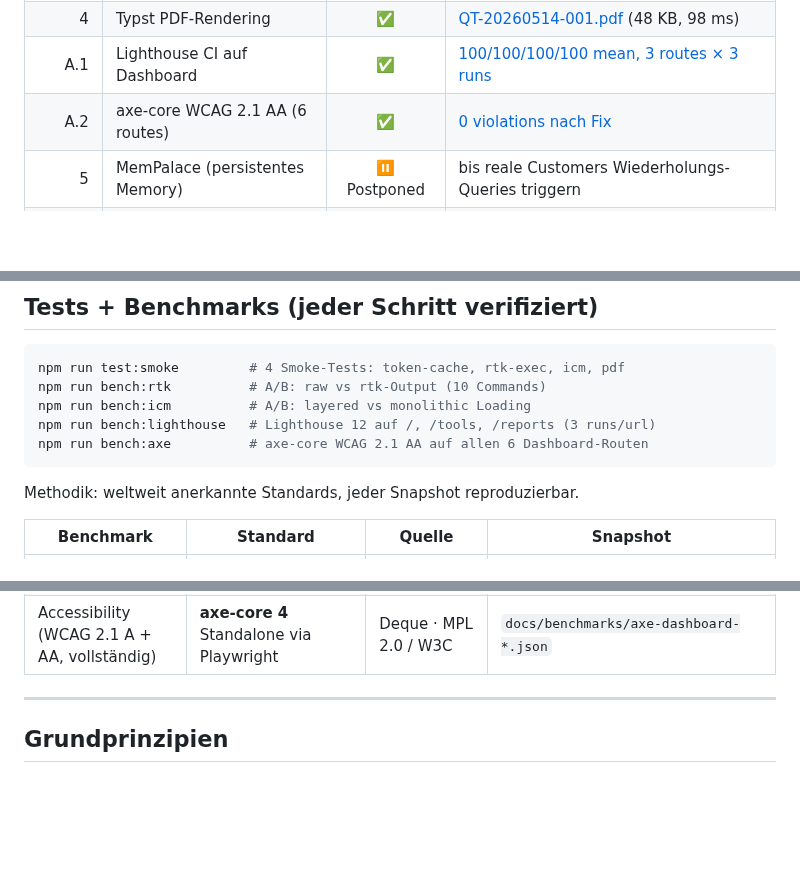
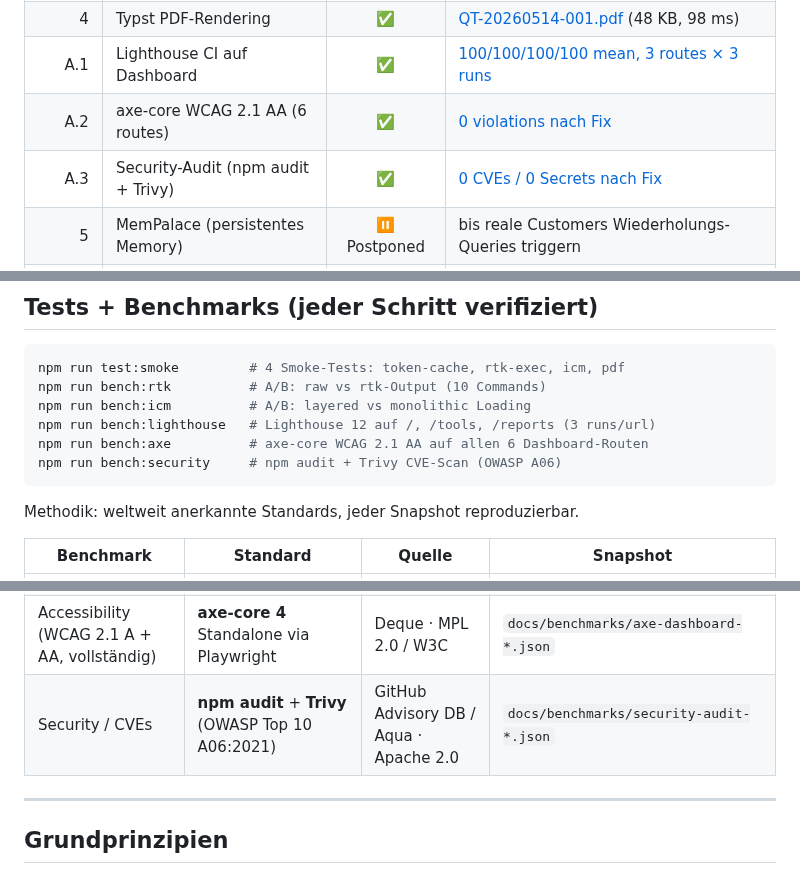
Before and after one commit to BEKO2210/The_Firm, a Markdown page: README.md, 3 parts joined by grey strips. GitHub-like rendering; blank space fills up the shorter version.

````diff
--- a/README.md
+++ b/README.md
@@ -20,6 +20,7 @@ Ein schlankes Betriebssystem für eine Einzelperson, die mit KI-Unterstützung e
 | 4 | Typst PDF-Rendering | ✅ | [QT-20260514-001.pdf](docs/quotes/QT-20260514-001.pdf) (48 KB, 98 ms) |
 | A.1 | Lighthouse CI auf Dashboard | ✅ | [100/100/100/100 mean, 3 routes × 3 runs](docs/benchmarks/lighthouse-dashboard-2026-05-14.json) |
 | A.2 | axe-core WCAG 2.1 AA (6 routes) | ✅ | [0 violations nach Fix](docs/benchmarks/axe-dashboard-2026-05-14.json) |
+| A.3 | Security-Audit (npm audit + Trivy) | ✅ | [0 CVEs / 0 Secrets nach Fix](docs/benchmarks/security-audit-2026-05-14.json) |
 | 5 | MemPalace (persistentes Memory) | ⏸ Postponed | bis reale Customers Wiederholungs-Queries triggern |
 | 6 | Ruflo (Multi-Agent) | ⏸ Postponed | Single-Agent reicht bis Volumen es rechtfertigt |
 | 7 | Monetarisierung tief | laufend | — |
@@ -154,6 +155,7 @@ npm run bench:rtk          # A/B: raw vs rtk-Output (10 Commands)
 npm run bench:icm          # A/B: layered vs monolithic Loading
 npm run bench:lighthouse   # Lighthouse 12 auf /, /tools, /reports (3 runs/url)
 npm run bench:axe          # axe-core WCAG 2.1 AA auf allen 6 Dashboard-Routen
+npm run bench:security     # npm audit + Trivy CVE-Scan (OWASP A06)
 ```
 
 Methodik: weltweit anerkannte Standards, jeder Snapshot reproduzierbar.
@@ -163,6 +165,7 @@ Methodik: weltweit anerkannte Standards, jeder Snapshot reproduzierbar.
 | Token-Last (rtk, icm) | **tiktoken cl100k_base** (GPT-4) | OpenAI · MIT | `docs/benchmarks/rtk-vs-raw-*.json`, `…/icm-vs-monolithic-*.json` |
 | Web Performance + A11y + SEO + BP | **Lighthouse 12** + Core Web Vitals + axe-core Subset | Google · Apache 2.0 / Deque · MPL 2.0 | `docs/benchmarks/lighthouse-dashboard-*.json` |
 | Accessibility (WCAG 2.1 A + AA, vollständig) | **axe-core 4** Standalone via Playwright | Deque · MPL 2.0 / W3C | `docs/benchmarks/axe-dashboard-*.json` |
+| Security / CVEs | **npm audit** + **Trivy** (OWASP Top 10 A06:2021) | GitHub Advisory DB / Aqua · Apache 2.0 | `docs/benchmarks/security-audit-*.json` |
 
 ---
 
````
Also changed, not shown: docs/BENCHMARKS.md (+79 -2 lines), docs/ROADMAP.md (+1 -1 lines), docs/screenshots/01-home.png, docs/screenshots/02-inbox.png, docs/screenshots/03-approvals.png, docs/screenshots/04-tokens.png, docs/screenshots/05-tools.png, docs/screenshots/06-reports.png, 7 other files.
